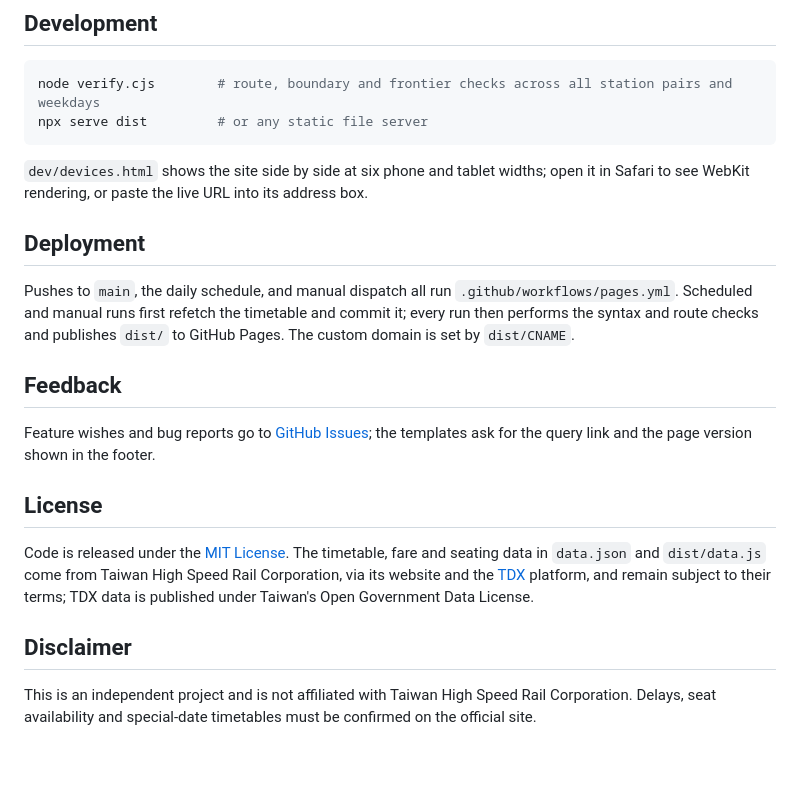
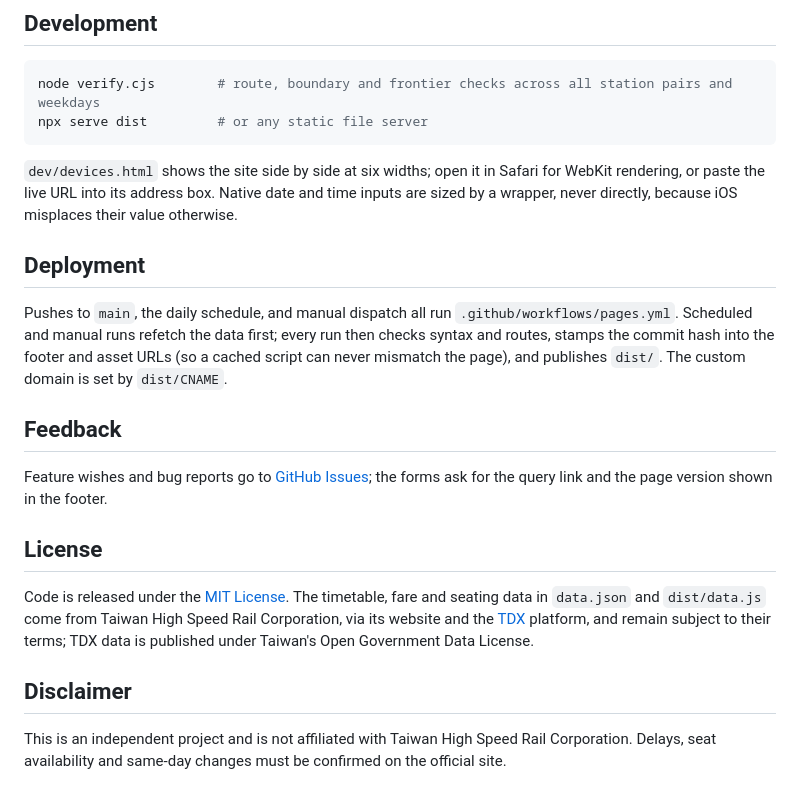
Before and after one commit to lolainta/thsr-timetable, a Markdown page: README.md, the part around one of its changes. GitHub-like rendering; blank space fills up the shorter version.

````diff
--- a/README.md
+++ b/README.md
@@ -55,15 +54,15 @@ node verify.cjs        # route, boundary and frontier checks across all station
 npx serve dist         # or any static file server
 ```
 
-`dev/devices.html` shows the site side by side at six phone and tablet widths; open it in Safari to see WebKit rendering, or paste the live URL into its address box.
+`dev/devices.html` shows the site side by side at six widths; open it in Safari for WebKit rendering, or paste the live URL into its address box. Native date and time inputs are sized by a wrapper, never directly, because iOS misplaces their value otherwise.
 
 ## Deployment
 
-Pushes to `main`, the daily schedule, and manual dispatch all run `.github/workflows/pages.yml`. Scheduled and manual runs first refetch the timetable and commit it; every run then performs the syntax and route checks and publishes `dist/` to GitHub Pages. The custom domain is set by `dist/CNAME`.
+Pushes to `main`, the daily schedule, and manual dispatch all run `.github/workflows/pages.yml`. Scheduled and manual runs refetch the data first; every run then checks syntax and routes, stamps the commit hash into the footer and asset URLs (so a cached script can never mismatch the page), and publishes `dist/`. The custom domain is set by `dist/CNAME`.
 
 ## Feedback
 
-Feature wishes and bug reports go to [GitHub Issues](https://github.com/lolainta/thsr-timetable/issues/new/choose); the templates ask for the query link and the page version shown in the footer.
+Feature wishes and bug reports go to [GitHub Issues](https://github.com/lolainta/thsr-timetable/issues/new/choose); the forms ask for the query link and the page version shown in the footer.
 
 ## License
 
@@ -71,4 +70,4 @@ Code is released under the [MIT License](LICENSE). The timetable, fare and seati
 
 ## Disclaimer
 
-This is an independent project and is not affiliated with Taiwan High Speed Rail Corporation. Delays, seat availability and special-date timetables must be confirmed on the official site.
+This is an independent project and is not affiliated with Taiwan High Speed Rail Corporation. Delays, seat availability and same-day changes must be confirmed on the official site.
````
Also changed, not shown: other parts of README.md (+25 -26 lines).
